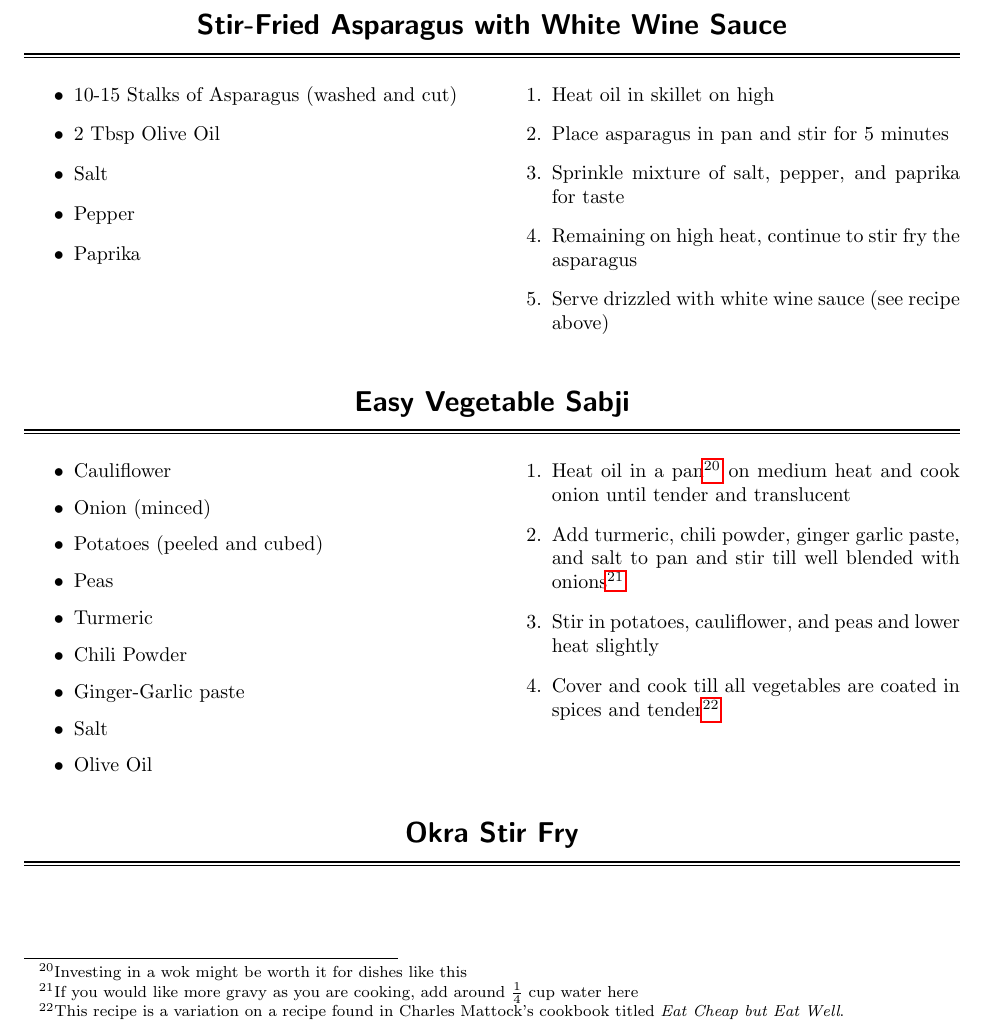
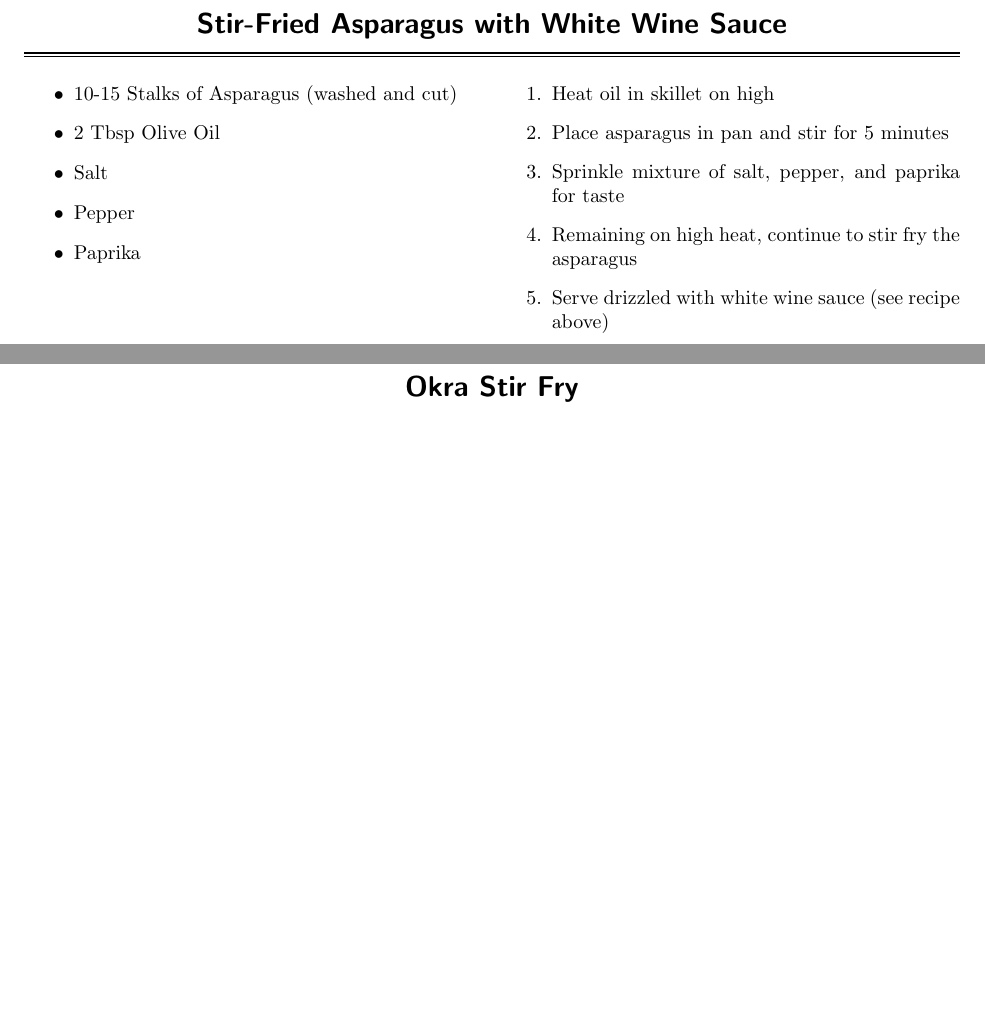
Before and after one commit to aabiddanda/Recipes, a LaTeX thesis (cookbook.tex, which reads dinner.tex): part of page 21 of 22 before the commit and two parts of pages 22 and 23 of 23 after it, the two joined at a grey line, cut so that both start at the same text, the shorter picture padded with empty space. Compiled offline with pdfLaTeX.

```diff
--- a/dinner.tex
+++ b/dinner.tex
@@ -245,29 +250,7 @@
 	\end{enumerate}
 }
 
-\recipe{Easy Vegetable Sabji}
-% This recipe is a variation on a recipe found in Charles Mattock's \textit{Eat Cheap but Eat Well} cookbook.
-\recipecolumn{
-	\begin{itemize}
-		\item Cauliflower
-		\item Onion (minced)
-		\item Potatoes (peeled and cubed)
-		\item Peas
-		\item Turmeric
-		\item Chili Powder
-		\item Ginger-Garlic paste
-		\item Salt
-		\item Olive Oil
-	\end{itemize}
-}{
-	\begin{enumerate}
-		\item Heat oil in a pan\footnote{Investing in a wok might be worth it for dishes like this} on medium heat and cook onion until tender and translucent
-		\item Add turmeric, chili powder, ginger garlic paste, and salt to pan and stir till well blended with onions\footnote{If you would like more gravy as you are cooking, add around $\frac{1}{4}$ cup water here}
-		\item Stir in potatoes, cauliflower, and peas and lower heat slightly
-		\item Cover and cook till all vegetables are coated in spices and tender\footnote{This recipe is a variation on a recipe found in Charles Mattock's cookbook titled \textit{Eat Cheap but Eat Well}.}
-	\end{enumerate}
-}
-
+\newpage
 % TODO : add measurements to recipe.
 \recipe{Okra Stir Fry}
 \recipecolumn{
```
Also changed, not shown: appetizers.tex (+1 -2 lines), cookbook.pdf (added), dinner.tex (5 more changed lines).
